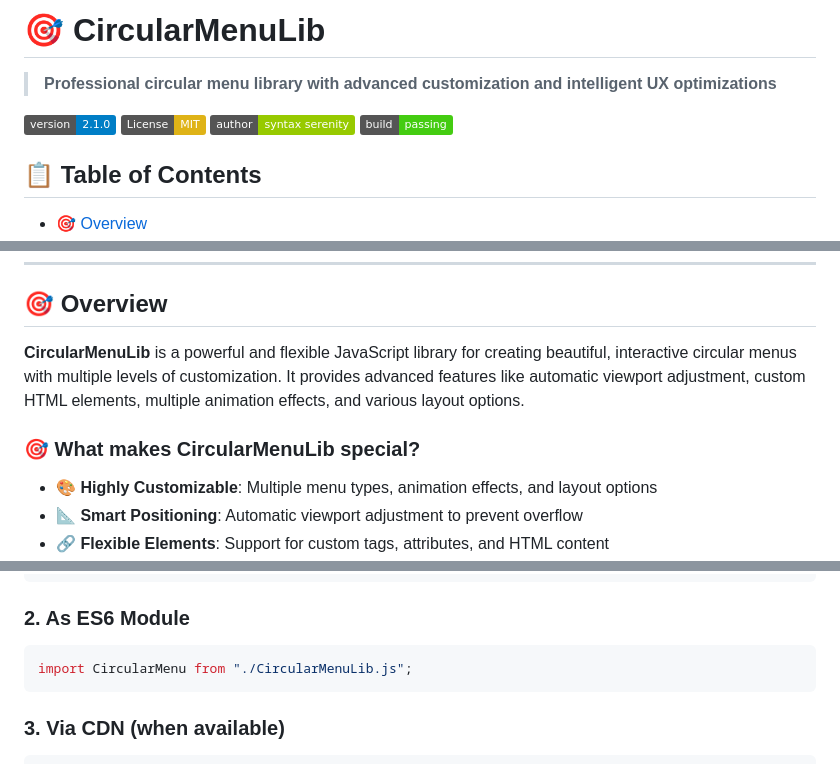
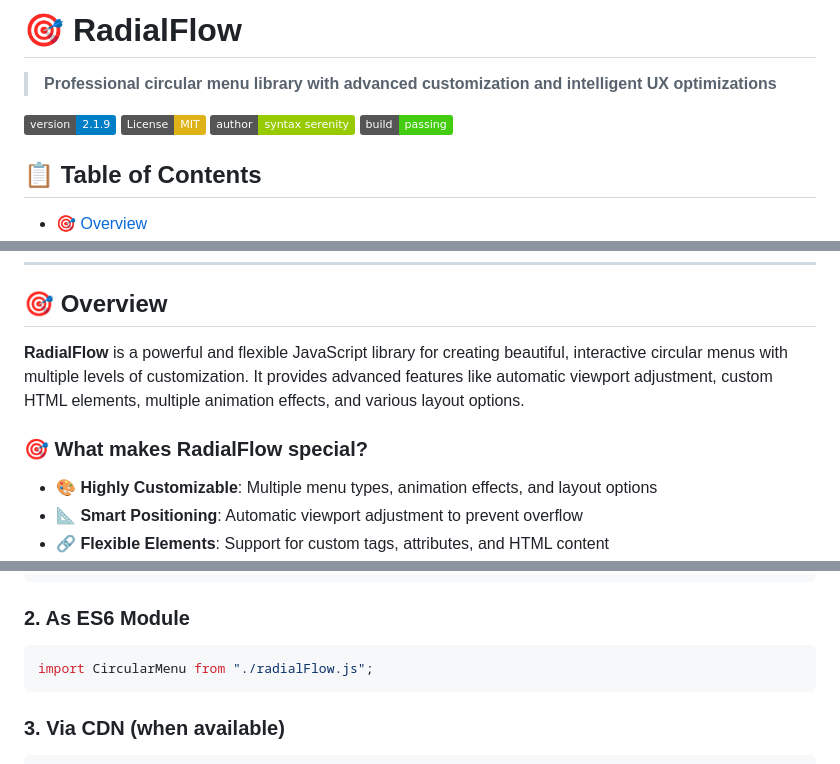
Before and after one commit to SyntaxSerenity-dev/RadialFlow, a Markdown page: README.md, 3 parts joined by grey strips. Rendered like a GitHub page; badges without logos.

````diff
--- a/README.md
+++ b/README.md
@@ -1,8 +1,8 @@
-# 🎯 CircularMenuLib
+# 🎯 RadialFlow
 
 > **Professional circular menu library with advanced customization and intelligent UX optimizations**
 
-[![Version](https://img.shields.io/badge/version-2.1.0-blue.svg)](https://github.com/SyntaxSerenity-dev/circular-menu-lib)
+[![Version](https://img.shields.io/badge/version-2.1.9-blue.svg)](https://github.com/SyntaxSerenity-dev/circular-menu-lib)
 [![License: MIT](https://img.shields.io/badge/License-MIT-yellow.svg)](https://opensource.org/licenses/MIT)
 [![Author](https://img.shields.io/badge/author-syntax%20serenity-green.svg)](mailto:fs.developerfullstack@gmail.com)
 [![Build Status](https://img.shields.io/badge/build-passing-brightgreen.svg)]()
@@ -29,9 +29,9 @@
 
 ## 🎯 Overview
 
-**CircularMenuLib** is a powerful and flexible JavaScript library for creating beautiful, interactive circular menus with multiple levels of customization. It provides advanced features like automatic viewport adjustment, custom HTML elements, multiple animation effects, and various layout options.
+**RadialFlow** is a powerful and flexible JavaScript library for creating beautiful, interactive circular menus with multiple levels of customization. It provides advanced features like automatic viewport adjustment, custom HTML elements, multiple animation effects, and various layout options.
 
-### 🎯 What makes CircularMenuLib special?
+### 🎯 What makes RadialFlow special?
 
 - **🎨 Highly Customizable**: Multiple menu types, animation effects, and layout options
 - **📐 Smart Positioning**: Automatic viewport adjustment to prevent overflow
@@ -85,7 +85,7 @@
 ### 2. As ES6 Module
 
 ```javascript
-import CircularMenu from "./CircularMenuLib.js";
+import CircularMenu from "./radialFlow.js";
 ```
 
 ### 3. Via CDN (when available)
````
Also changed, not shown: other parts of README.md (+4 -4 lines).
